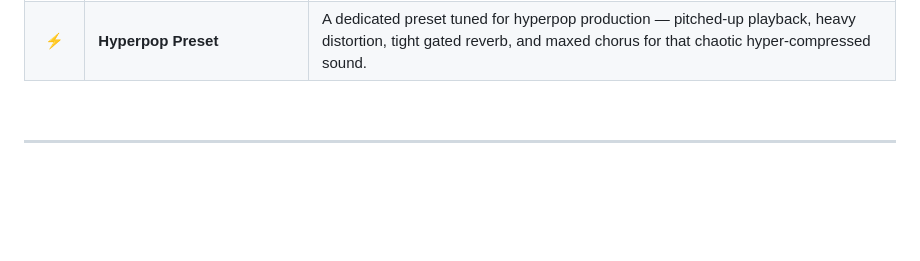
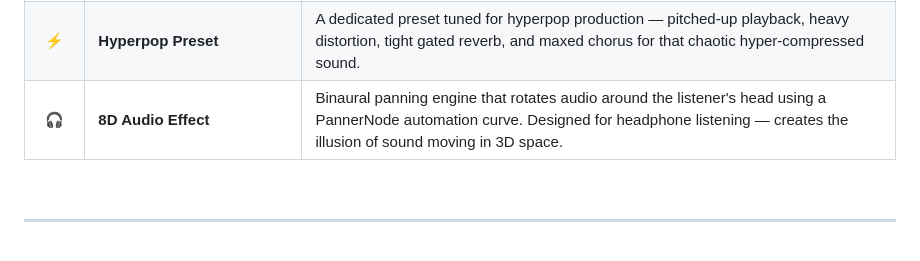
Before and after one commit to gurvinny/Slo-Fi, a Markdown page: README.md, the part around the change. Drawn GitHub-style; blank space fills up the shorter version.

Commit message:
docs: add 8D audio effect to v2.0 roadmap

```diff
--- a/README.md
+++ b/README.md
@@ -269,6 +269,7 @@ A major visual and experiential overhaul. The audio engine stays — everything
 | 🚀 | **OfflineAudioContext Export** | Faster-than-realtime export using `OfflineAudioContext` — large files export in seconds, not minutes. |
 | 🎵 | **Multi-File Session** | Load multiple audio files simultaneously. Switch between tracks instantly, queue them, or layer stems in a single session. |
 | ⚡ | **Hyperpop Preset** | A dedicated preset tuned for hyperpop production — pitched-up playback, heavy distortion, tight gated reverb, and maxed chorus for that chaotic hyper-compressed sound. |
+| 🎧 | **8D Audio Effect** | Binaural panning engine that rotates audio around the listener's head using a PannerNode automation curve. Designed for headphone listening — creates the illusion of sound moving in 3D space. |
 
 <br/>
 
```
